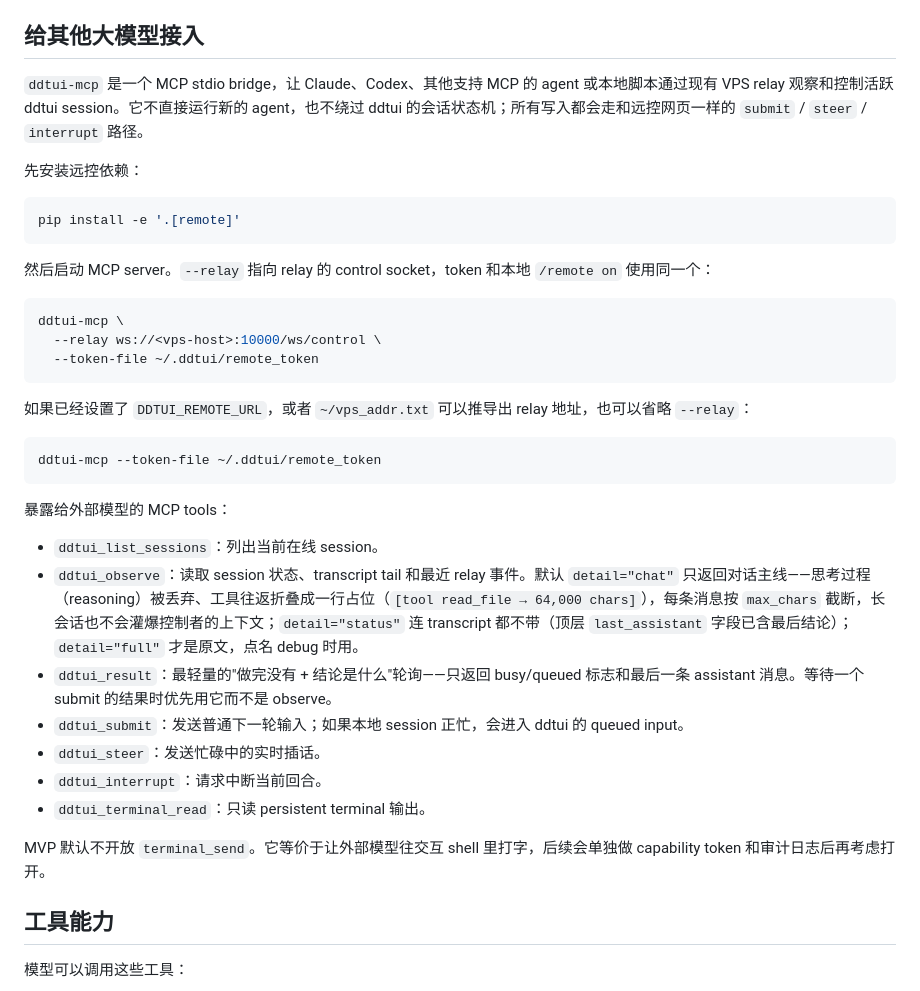
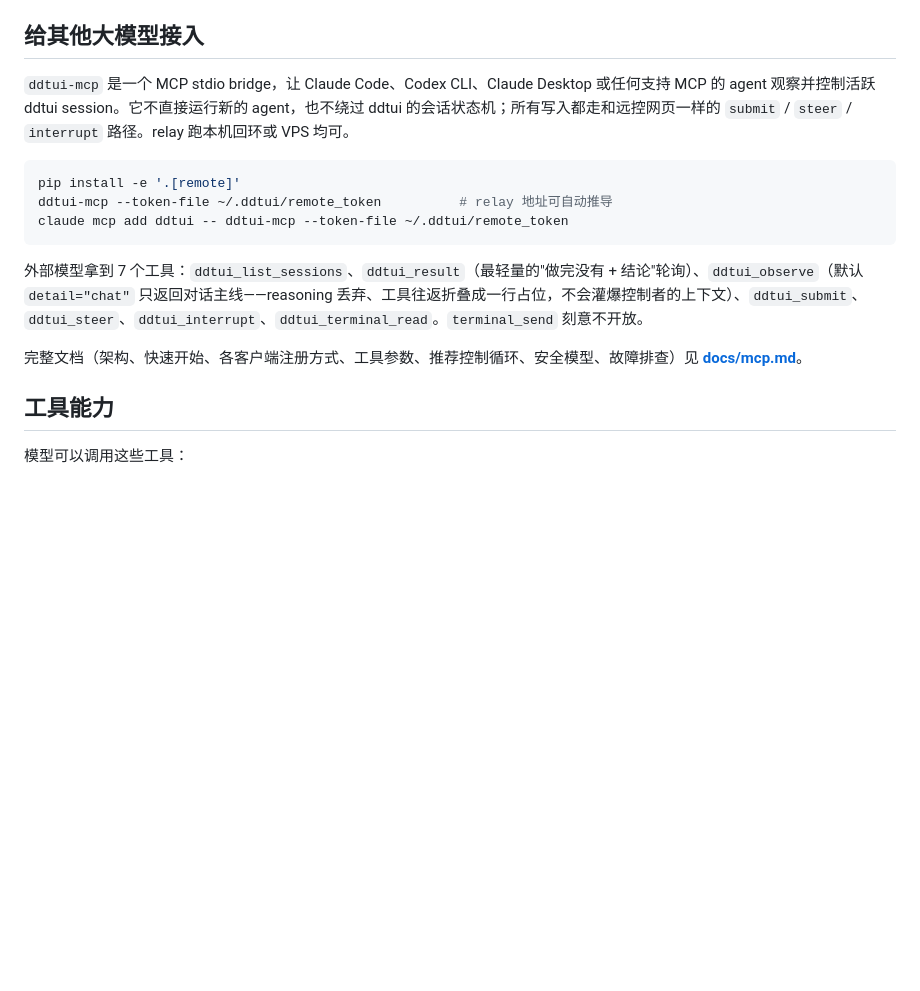
Before and after one commit to ddddwee1/dd_agent_tui, a Markdown page: README.md, the part around the change. Rendered like a GitHub page; blank space fills up the shorter version.

````diff
--- a/README.md
+++ b/README.md
@@ -341,39 +341,17 @@ export DDTUI_REMOTE_ALLOW_TERMINAL_SEND=1
 
 ## 给其他大模型接入
 
-`ddtui-mcp` 是一个 MCP stdio bridge，让 Claude、Codex、其他支持 MCP 的 agent 或本地脚本通过现有 VPS relay 观察和控制活跃 ddtui session。它不直接运行新的 agent，也不绕过 ddtui 的会话状态机；所有写入都会走和远控网页一样的 `submit` / `steer` / `interrupt` 路径。
-
-先安装远控依赖：
+`ddtui-mcp` 是一个 MCP stdio bridge，让 Claude Code、Codex CLI、Claude Desktop 或任何支持 MCP 的 agent 观察并控制活跃 ddtui session。它不直接运行新的 agent，也不绕过 ddtui 的会话状态机；所有写入都走和远控网页一样的 `submit` / `steer` / `interrupt` 路径。relay 跑本机回环或 VPS 均可。
 
 ```bash
 pip install -e '.[remote]'
+ddtui-mcp --token-file ~/.ddtui/remote_token          # relay 地址可自动推导
+claude mcp add ddtui -- ddtui-mcp --token-file ~/.ddtui/remote_token
 ```
 
-然后启动 MCP server。`--relay` 指向 relay 的 control socket，token 和本地 `/remote on` 使用同一个：
+外部模型拿到 7 个工具：`ddtui_list_sessions`、`ddtui_result`（最轻量的"做完没有 + 结论"轮询）、`ddtui_observe`（默认 `detail="chat"` 只返回对话主线——reasoning 丢弃、工具往返折叠成一行占位，不会灌爆控制者的上下文）、`ddtui_submit`、`ddtui_steer`、`ddtui_interrupt`、`ddtui_terminal_read`。`terminal_send` 刻意不开放。
 
-```bash
-ddtui-mcp \
-  --relay ws://<vps-host>:10000/ws/control \
-  --token-file ~/.ddtui/remote_token
-```
-
-如果已经设置了 `DDTUI_REMOTE_URL`，或者 `~/vps_addr.txt` 可以推导出 relay 地址，也可以省略 `--relay`：
-
-```bash
-ddtui-mcp --token-file ~/.ddtui/remote_token
-```
-
-暴露给外部模型的 MCP tools：
-
-- `ddtui_list_sessions`：列出当前在线 session。
-- `ddtui_observe`：读取 session 状态、transcript tail 和最近 relay 事件。默认 `detail="chat"` 只返回对话主线——思考过程（reasoning）被丢弃、工具往返折叠成一行占位（`[tool read_file → 64,000 chars]`），每条消息按 `max_chars` 截断，长会话也不会灌爆控制者的上下文；`detail="status"` 连 transcript 都不带（顶层 `last_assistant` 字段已含最后结论）；`detail="full"` 才是原文，点名 debug 时用。
-- `ddtui_result`：最轻量的"做完没有 + 结论是什么"轮询——只返回 busy/queued 标志和最后一条 assistant 消息。等待一个 submit 的结果时优先用它而不是 observe。
-- `ddtui_submit`：发送普通下一轮输入；如果本地 session 正忙，会进入 ddtui 的 queued input。
-- `ddtui_steer`：发送忙碌中的实时插话。
-- `ddtui_interrupt`：请求中断当前回合。
-- `ddtui_terminal_read`：只读 persistent terminal 输出。
-
-MVP 默认不开放 `terminal_send`。它等价于让外部模型往交互 shell 里打字，后续会单独做 capability token 和审计日志后再考虑打开。
+完整文档（架构、快速开始、各客户端注册方式、工具参数、推荐控制循环、安全模型、故障排查）见 **[docs/mcp.md](docs/mcp.md)**。
 
 ## 工具能力
 
````
Also changed, not shown: docs/mcp.md (added, +132 -0 lines).
